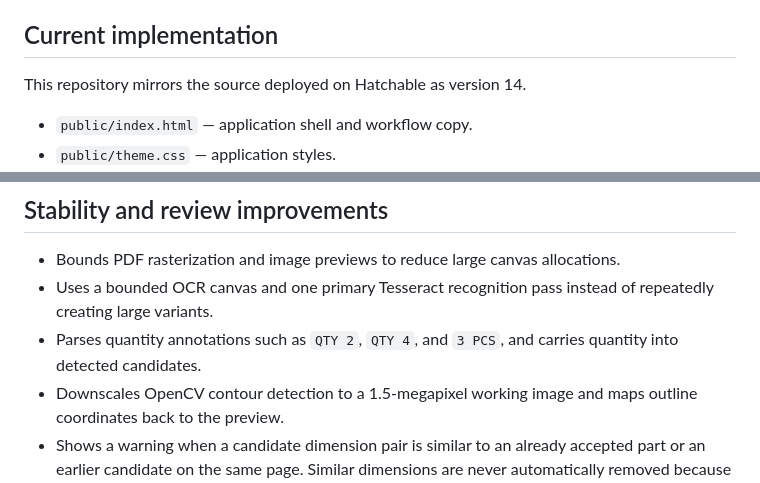
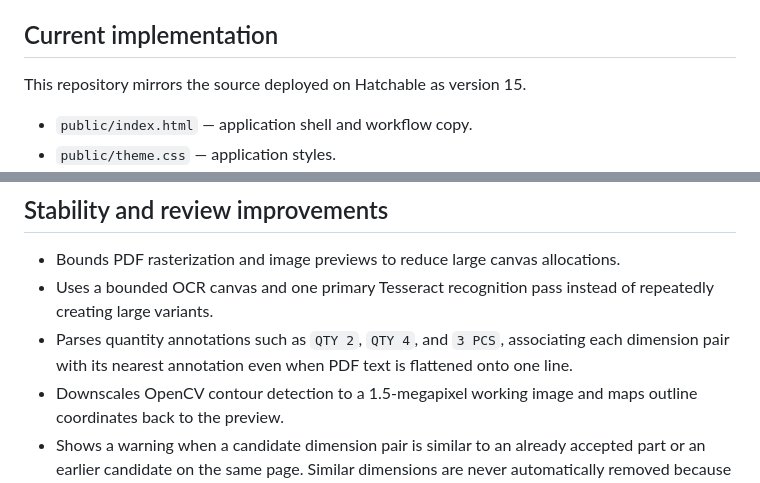
Before and after one commit to akkillies1/cutlist, a Markdown page: README.md, 2 parts joined by grey strips. Rendered like a GitHub page.

Commit message:
Document v15 quantity association fix

```diff
--- a/README.md
+++ b/README.md
@@ -4,7 +4,7 @@ Browser-based tool for extracting candidate panel dimensions from 2D drawings an
 
 ## Current implementation
 
-This repository mirrors the source deployed on Hatchable as version 14.
+This repository mirrors the source deployed on Hatchable as version 15.
 
 - `public/index.html` — application shell and workflow copy.
 - `public/theme.css` — application styles.
@@ -16,7 +16,7 @@ This repository mirrors the source deployed on Hatchable as version 14.
 
 - Bounds PDF rasterization and image previews to reduce large canvas allocations.
 - Uses a bounded OCR canvas and one primary Tesseract recognition pass instead of repeatedly creating large variants.
-- Parses quantity annotations such as `QTY 2`, `QTY 4`, and `3 PCS`, and carries quantity into detected candidates.
+- Parses quantity annotations such as `QTY 2`, `QTY 4`, and `3 PCS`, associating each dimension pair with its nearest annotation even when PDF text is flattened onto one line.
 - Downscales OpenCV contour detection to a 1.5-megapixel working image and maps outline coordinates back to the preview.
 - Shows a warning when a candidate dimension pair is similar to an already accepted part or an earlier candidate on the same page. Similar dimensions are never automatically removed because multiple real panels can share a size.
 - Corrects UI copy so it no longer claims automatic duplicate-page suppression or OCR retry passes that are not implemented.
```
